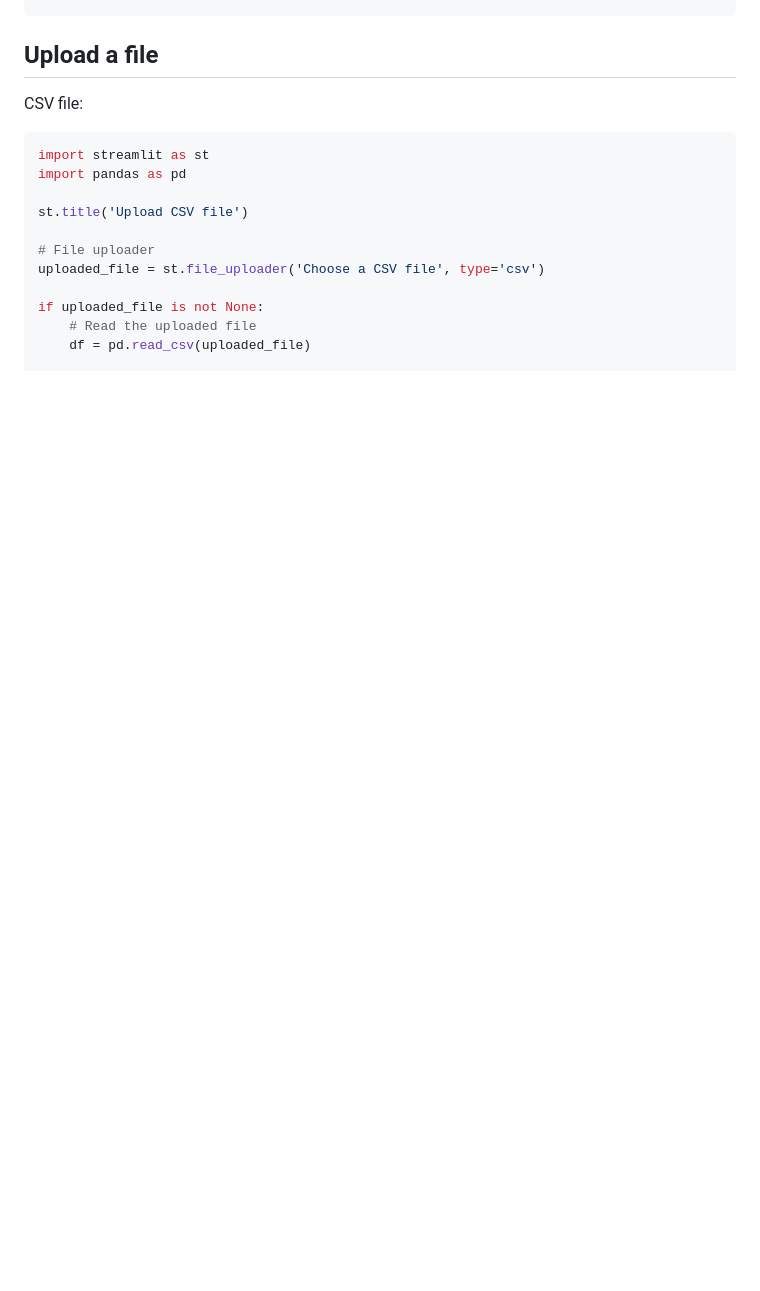
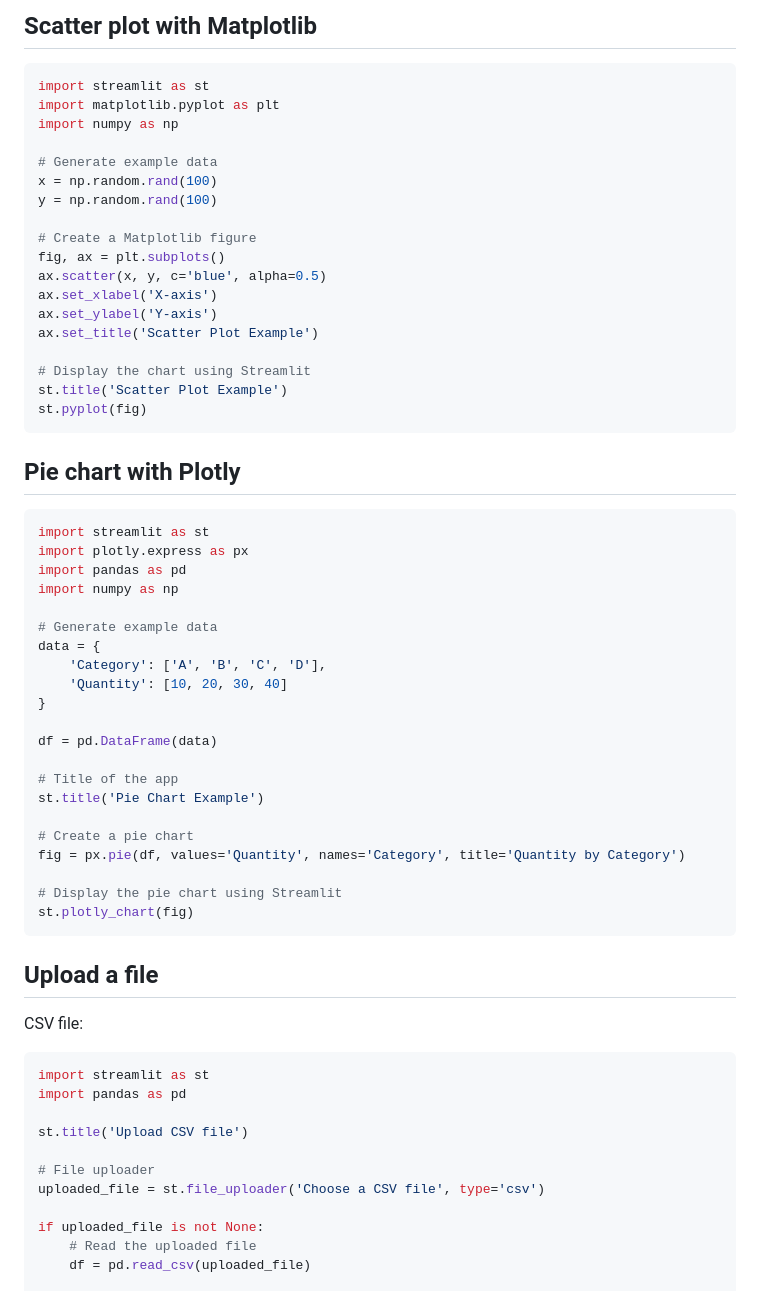
Before and after one commit to janbodnar/Python-Datovy-Analytik-Skolenie, a Markdown page: streamlit.md, the part around one of its changes. GitHub-like rendering; blank space fills up the shorter version.

````diff
--- a/streamlit.md
+++ b/streamlit.md
@@ -122,3 +199,54 @@ st.line_chart(chart_data)
+## Scatter plot with Matplotlib
+
+```python
+import streamlit as st
+import matplotlib.pyplot as plt
+import numpy as np
+
+# Generate example data
+x = np.random.rand(100)
+y = np.random.rand(100)
+
+# Create a Matplotlib figure
+fig, ax = plt.subplots()
+ax.scatter(x, y, c='blue', alpha=0.5)
+ax.set_xlabel('X-axis')
+ax.set_ylabel('Y-axis')
+ax.set_title('Scatter Plot Example')
+
+# Display the chart using Streamlit
+st.title('Scatter Plot Example')
+st.pyplot(fig)
+```
+
+
+## Pie chart with Plotly
+
+```python
+import streamlit as st
+import plotly.express as px
+import pandas as pd
+import numpy as np
+
+# Generate example data
+data = {
+    'Category': ['A', 'B', 'C', 'D'],
+    'Quantity': [10, 20, 30, 40]
+}
+
+df = pd.DataFrame(data)
+
+# Title of the app
+st.title('Pie Chart Example')
+
+# Create a pie chart
+fig = px.pie(df, values='Quantity', names='Category', title='Quantity by Category')
+
+# Display the pie chart using Streamlit
+st.plotly_chart(fig)
+```
+
+
 
 ## Upload a file
 
````
Also changed, not shown: other parts of streamlit.md (+77 -0 lines).
